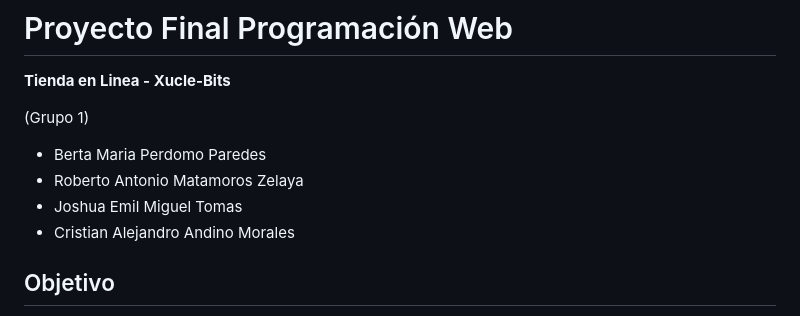
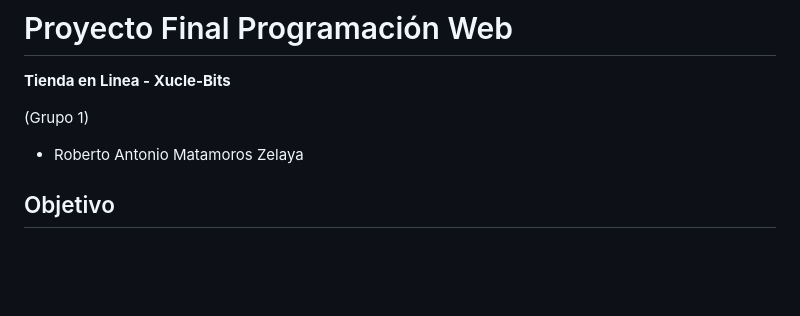
Before and after one commit to Hunter774/Proyecto_Programacion_Web_Grupo_1, a Markdown page: README.md, the part around the change. Rendered like a GitHub page; blank space fills up the shorter version.

Commit message:
Update README to remove team member names
Removed team member names from the README.

```diff
--- a/README.md
+++ b/README.md
@@ -3,10 +3,7 @@
 **Tienda en Linea - Xucle-Bits**
 
 (Grupo 1)
-- Berta Maria Perdomo Paredes
 - Roberto Antonio Matamoros Zelaya
-- Joshua Emil Miguel Tomas
-- Cristian Alejandro Andino Morales
 
 ## Objetivo
 Diseñar e implementar una aplicacion web funcional para una tienda en línea de **tecnologia**, integrando los conceptos aprendidos durante el curso.
```
